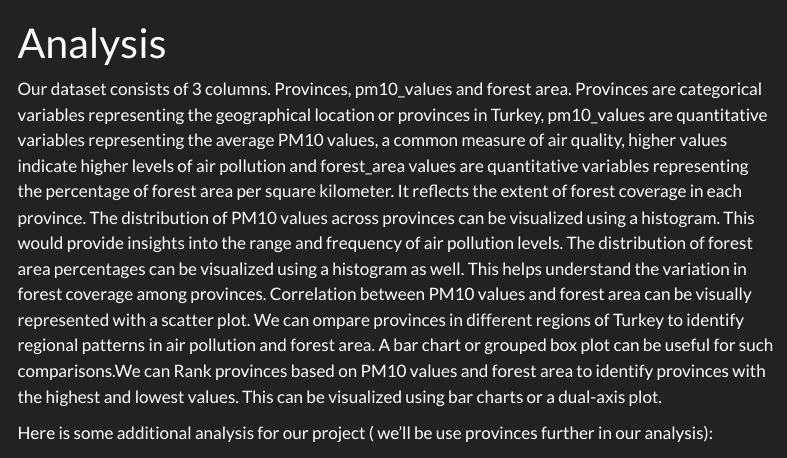
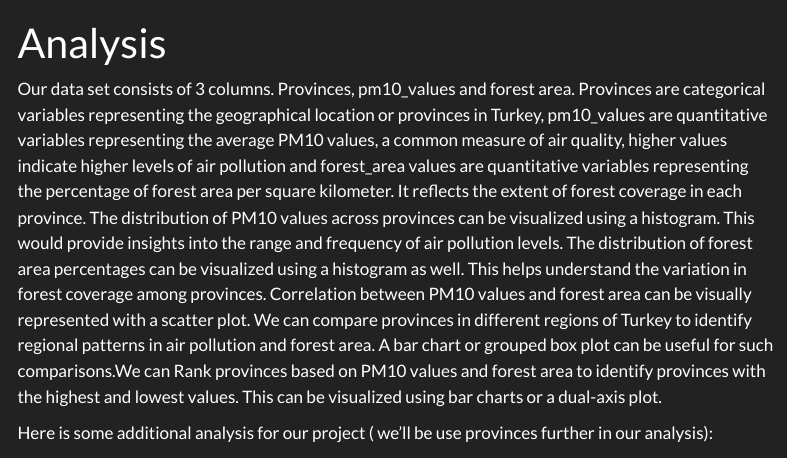
Before and after one commit to emu-hacettepe-analytics/emu430-fall2023-team-alti_ustu_data, a Quarto document (analysis.qmd): the page in a window 1100 px wide, from its top. Rendered offline with R 4.5, knitr and Pandoc in place of Quarto, with nearby package versions; menus at the side of the page are left out; long lines of code are wrapped.

Commit message:
Small Changes
Small changes at texts and links

```diff
--- a/analysis.qmd
+++ b/analysis.qmd
@@ -2,7 +2,7 @@
 title: "Analysis"
 ---
 
-Our dataset consists of 3 columns. Provinces, pm10_values and forest area. Provinces are categorical variables representing the geographical location or provinces in Turkey, pm10_values are quantitative variables representing the average PM10 values, a common measure of air quality, higher values indicate higher levels of air pollution and forest_area values are quantitative variables representing the percentage of forest area per square kilometer. It reflects the extent of forest coverage in each province. The distribution of PM10 values across provinces can be visualized using a histogram. This would provide insights into the range and frequency of air pollution levels. The distribution of forest area percentages can be visualized using a histogram as well. This helps understand the variation in forest coverage among provinces. Correlation between PM10 values and forest area can be visually represented with a scatter plot. We can ompare provinces in different regions of Turkey to identify regional patterns in air pollution and forest area. A bar chart or grouped box plot can be useful for such comparisons.We can Rank provinces based on PM10 values and forest area to identify provinces with the highest and lowest values. This can be visualized using bar charts or a dual-axis plot.
+Our data set consists of 3 columns. Provinces, pm10_values and forest area. Provinces are categorical variables representing the geographical location or provinces in Turkey, pm10_values are quantitative variables representing the average PM10 values, a common measure of air quality, higher values indicate higher levels of air pollution and forest_area values are quantitative variables representing the percentage of forest area per square kilometer. It reflects the extent of forest coverage in each province. The distribution of PM10 values across provinces can be visualized using a histogram. This would provide insights into the range and frequency of air pollution levels. The distribution of forest area percentages can be visualized using a histogram as well. This helps understand the variation in forest coverage among provinces. Correlation between PM10 values and forest area can be visually represented with a scatter plot. We can compare provinces in different regions of Turkey to identify regional patterns in air pollution and forest area. A bar chart or grouped box plot can be useful for such comparisons.We can Rank provinces based on PM10 values and forest area to identify provinces with the highest and lowest values. This can be visualized using bar charts or a dual-axis plot.
 
 Here is some additional analysis for our project ( we'll be use provinces further in our analysis):
 
```
Also changed, not shown: data.qmd (+2 -0 lines), docs/project_data.RData (added), docs/search.json, project_data.RData (added), 5 other files.
